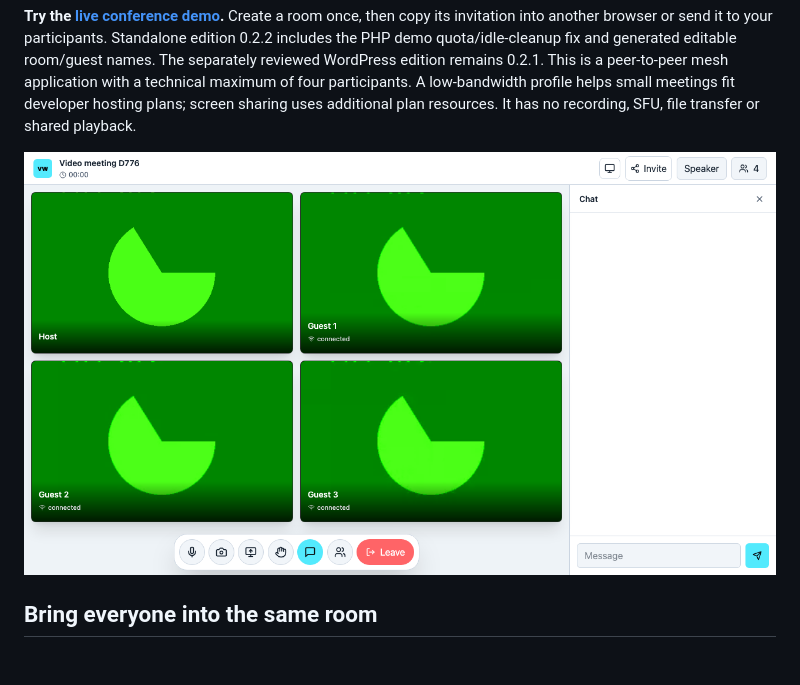
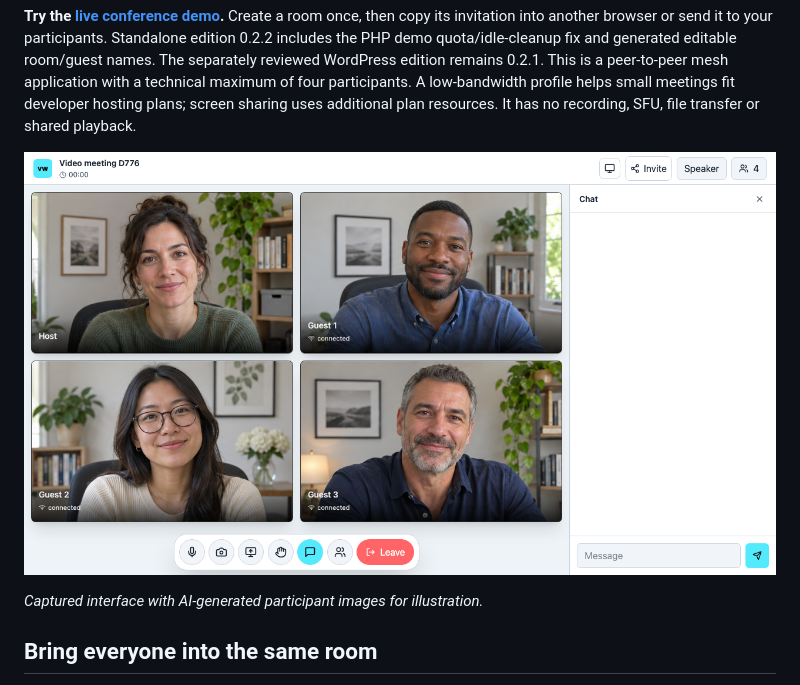
Before and after one commit to videowhisper/WebRTC-Video-Conference, a Markdown page: README.md, the part around the change. GitHub-like rendering; pictures changed too: docs/screenshots/gallery-marketing.png (added); blank space fills up the shorter version.

Commit message:
Add conference marketing image with generated participants

```diff
--- a/README.md
+++ b/README.md
@@ -4,7 +4,9 @@ Free, self-hostable video meetings for small groups, with camera/microphone, opt
 
 **Try the [live conference demo](https://demo.videowhisper.com/video-conference/).** Create a room once, then copy its invitation into another browser or send it to your participants. Standalone edition 0.2.2 includes the PHP demo quota/idle-cleanup fix and generated editable room/guest names. The separately reviewed WordPress edition remains 0.2.1. This is a peer-to-peer mesh application with a technical maximum of four participants. A low-bandwidth profile helps small meetings fit developer hosting plans; screen sharing uses additional plan resources. It has no recording, SFU, file transfer or shared playback.
 
-![Conference gallery with synthetic test participants](docs/screenshots/gallery.png)
+![VideoWhisper conference interface with AI-generated meeting participants](docs/screenshots/gallery-marketing.png)
+
+*Captured interface with AI-generated participant images for illustration.*
 
 ## Bring everyone into the same room
 
```
